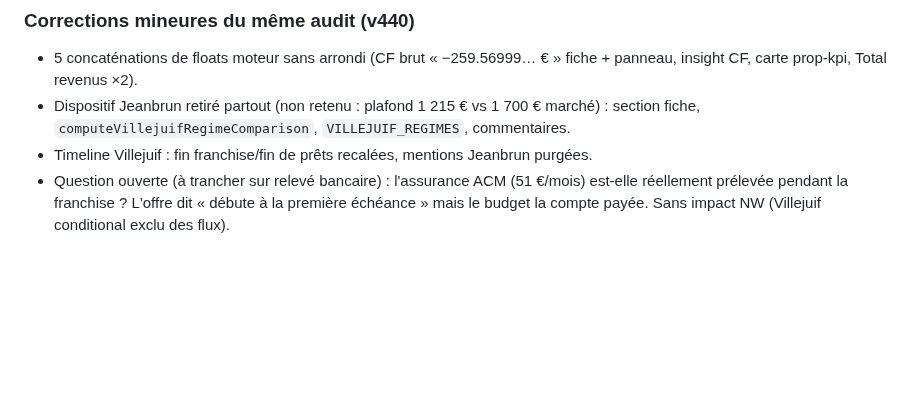
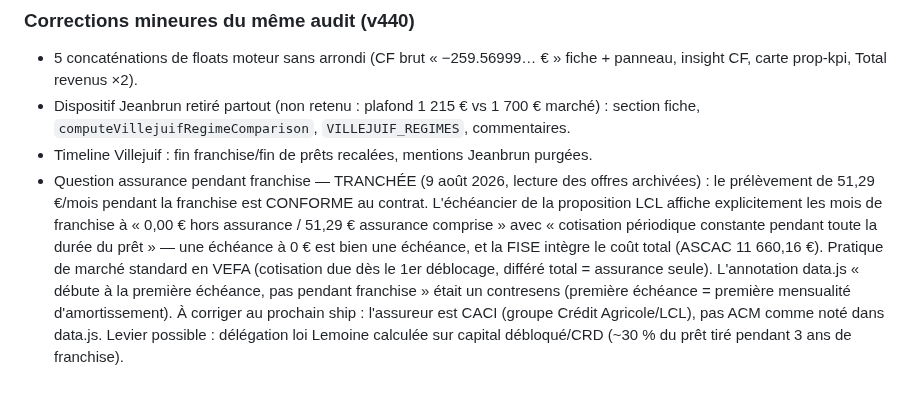
Before and after one commit to lallakenza/networth, a Markdown page: BUG_TRACKER.md, the part around the change. GitHub-like rendering; blank space fills up the shorter version.

Commit message:
docs: assurance pendant franchise tranchee -- conforme au contrat LCL (echeancier proposition + FISE)

```diff
--- a/BUG_TRACKER.md
+++ b/BUG_TRACKER.md
@@ -2053,6 +2053,13 @@ Audit ciblé « chaque chiffre affiché est-il calculé à partir de la bonne so
 - Dispositif Jeanbrun retiré partout (non retenu : plafond 1 215 € vs 1 700 € marché) : section
   fiche, `computeVillejuifRegimeComparison`, `VILLEJUIF_REGIMES`, commentaires.
 - Timeline Villejuif : fin franchise/fin de prêts recalées, mentions Jeanbrun purgées.
-- Question ouverte (à trancher sur relevé bancaire) : l'assurance ACM (51 €/mois) est-elle
-  réellement prélevée pendant la franchise ? L'offre dit « débute à la première échéance » mais le
-  budget la compte payée. Sans impact NW (Villejuif conditional exclu des flux).
+- Question assurance pendant franchise — TRANCHÉE (9 août 2026, lecture des offres archivées) :
+  le prélèvement de 51,29 €/mois pendant la franchise est CONFORME au contrat. L'échéancier de la
+  proposition LCL affiche explicitement les mois de franchise à « 0,00 € hors assurance / 51,29 €
+  assurance comprise » avec « cotisation périodique constante pendant toute la durée du prêt » —
+  une échéance à 0 € est bien une échéance, et la FISE intègre le coût total (ASCAC 11 660,16 €).
+  Pratique de marché standard en VEFA (cotisation due dès le 1er déblocage, différé total = assurance
+  seule). L'annotation data.js « débute à la première échéance, pas pendant franchise » était un
+  contresens (première échéance = première mensualité d'amortissement). À corriger au prochain ship :
+  l'assureur est CACI (groupe Crédit Agricole/LCL), pas ACM comme noté dans data.js. Levier possible :
+  délégation loi Lemoine calculée sur capital débloqué/CRD (~30 % du prêt tiré pendant 3 ans de franchise).
```
